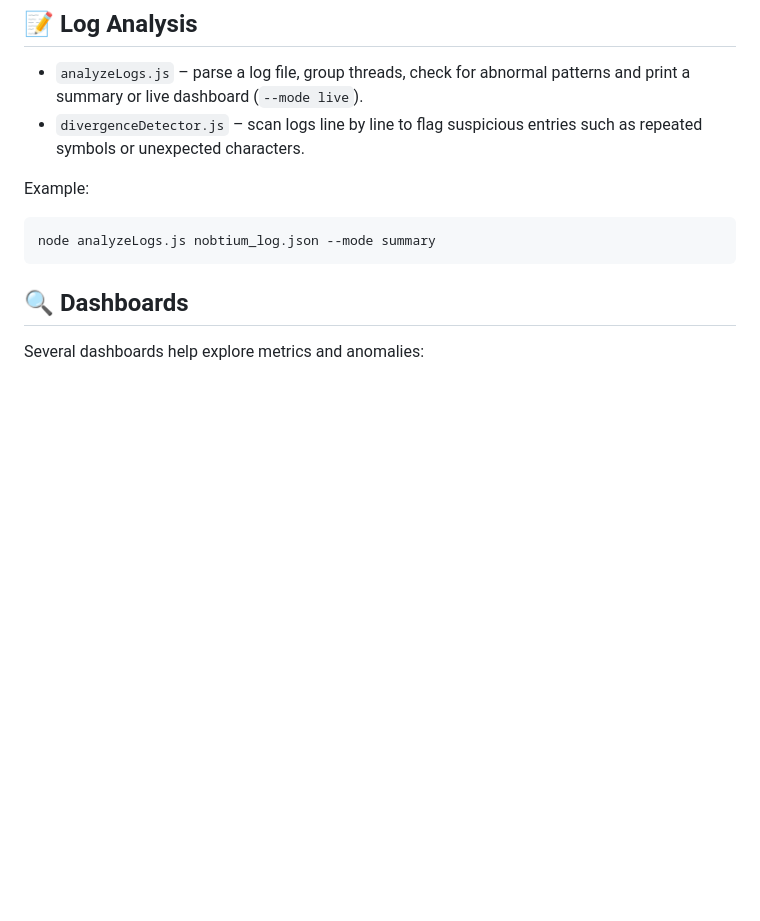
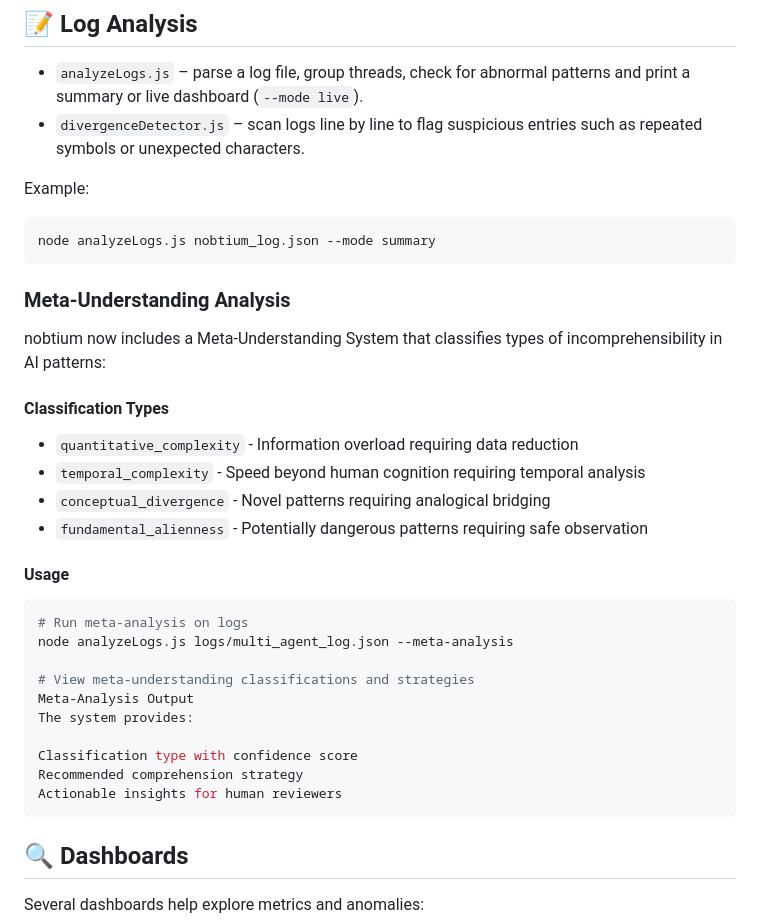
Before and after one commit to ethicsbench/nobtium, a Markdown page: README.md, the part around the change. GitHub-like rendering; blank space fills up the shorter version.

Commit message:
docs: document meta-understanding system

````diff
--- a/README.md
+++ b/README.md
@@ -113,6 +113,29 @@ Example:
 
 ```bash
 node analyzeLogs.js nobtium_log.json --mode summary
+```
+
+### Meta-Understanding Analysis
+nobtium now includes a Meta-Understanding System that classifies types of incomprehensibility in AI patterns:
+
+#### Classification Types
+- `quantitative_complexity` - Information overload requiring data reduction
+- `temporal_complexity` - Speed beyond human cognition requiring temporal analysis
+- `conceptual_divergence` - Novel patterns requiring analogical bridging
+- `fundamental_alienness` - Potentially dangerous patterns requiring safe observation
+
+#### Usage
+```bash
+# Run meta-analysis on logs
+node analyzeLogs.js logs/multi_agent_log.json --meta-analysis
+
+# View meta-understanding classifications and strategies
+Meta-Analysis Output
+The system provides:
+
+Classification type with confidence score
+Recommended comprehension strategy
+Actionable insights for human reviewers
 ```
 
 ## 🔍 Dashboards
````
